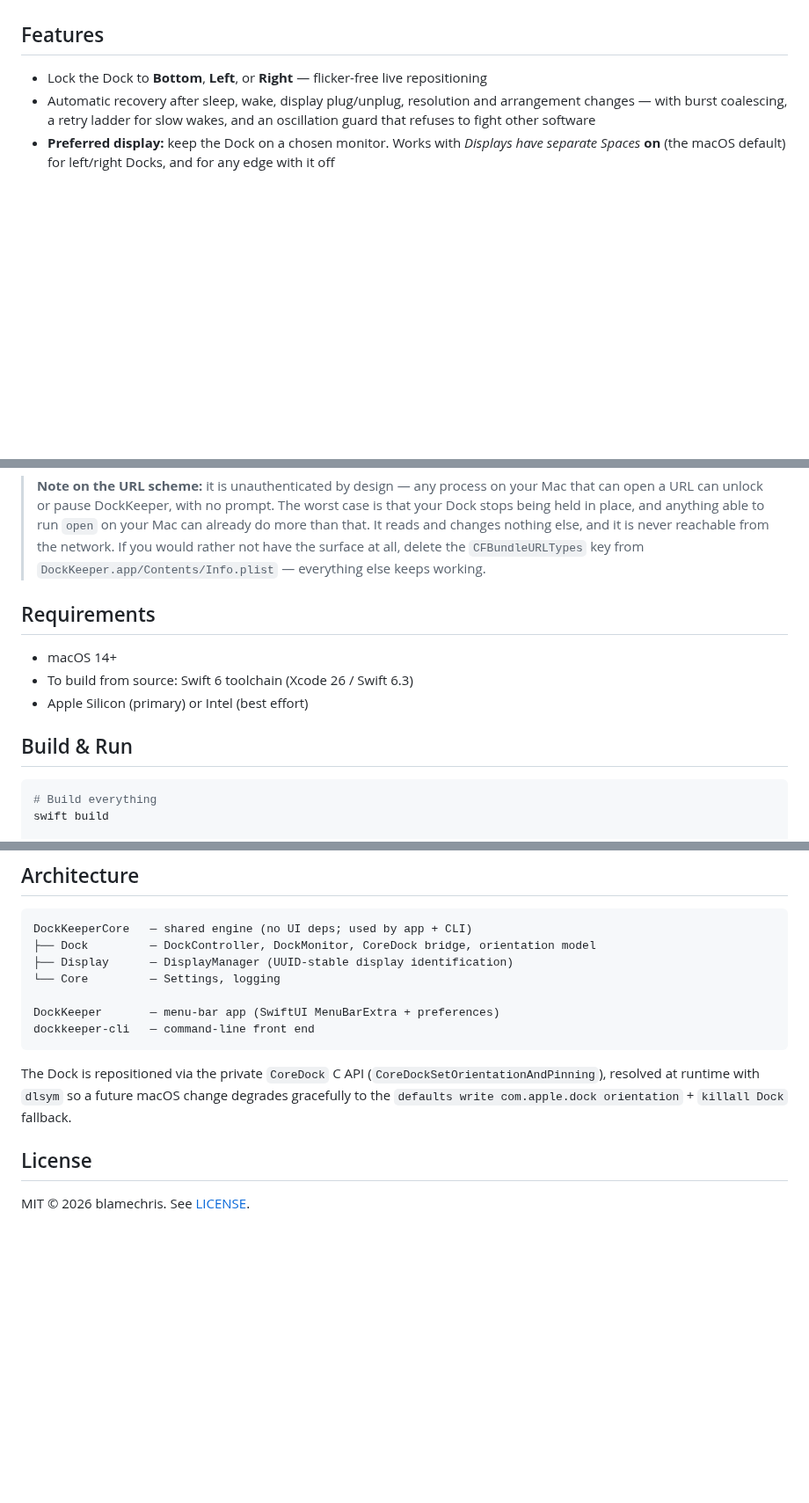
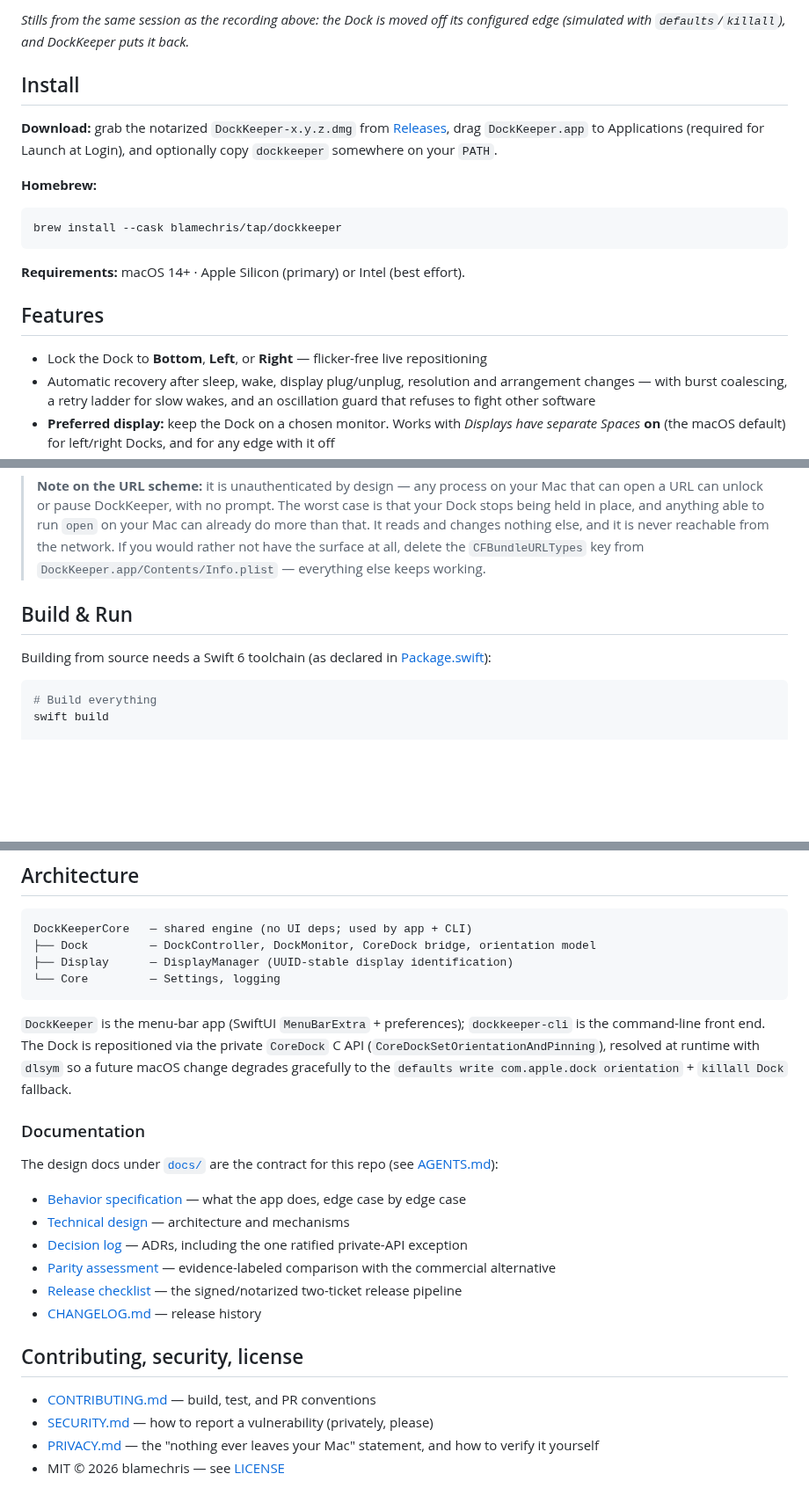
Before and after one commit to blamechris/DockKeeper, a Markdown page: README.md, 3 parts joined by grey strips. Shown at 88% size. GitHub-like rendering; blank space fills up the shorter version.

````diff
--- a/README.md
+++ b/README.md
@@ -13,3 +44,16 @@ macOS loves to relocate the Dock — after sleep, display changes, or when you l
+*Stills from the same session as the recording above: the Dock is moved off its configured edge (simulated with `defaults`/`killall`), and DockKeeper puts it back.*
+
+## Install
+
+**Download:** grab the notarized `DockKeeper-x.y.z.dmg` from [Releases](https://github.com/blamechris/DockKeeper/releases), drag `DockKeeper.app` to Applications (required for Launch at Login), and optionally copy `dockkeeper` somewhere on your `PATH`.
+
+**Homebrew:**
+
+```sh
+brew install --cask blamechris/tap/dockkeeper
+```
+
+**Requirements:** macOS 14+ · Apple Silicon (primary) or Intel (best effort).
 
 ## Features
 
@@ -84,13 +118,9 @@ dockkeeper://resume
 > not have the surface at all, delete the `CFBundleURLTypes` key from
 > `DockKeeper.app/Contents/Info.plist` — everything else keeps working.
 
-## Requirements
+## Build & Run
 
-- macOS 14+
-- To build from source: Swift 6 toolchain (Xcode 26 / Swift 6.3)
-- Apple Silicon (primary) or Intel (best effort)
-
-## Build & Run
+Building from source needs a Swift 6 toolchain (as declared in [Package.swift](Package.swift)):
 
 ```sh
 # Build everything
@@ -136,13 +166,24 @@ DockKeeperCore   — shared engine (no UI deps; used by app + CLI)
 ├── Dock         — DockController, DockMonitor, CoreDock bridge, orientation model
 ├── Display      — DisplayManager (UUID-stable display identification)
 └── Core         — Settings, logging
-
-DockKeeper       — menu-bar app (SwiftUI MenuBarExtra + preferences)
-dockkeeper-cli   — command-line front end
 ```
 
-The Dock is repositioned via the private `CoreDock` C API (`CoreDockSetOrientationAndPinning`), resolved at runtime with `dlsym` so a future macOS change degrades gracefully to the `defaults write com.apple.dock orientation` + `killall Dock` fallback.
+`DockKeeper` is the menu-bar app (SwiftUI `MenuBarExtra` + preferences); `dockkeeper-cli` is the command-line front end. The Dock is repositioned via the private `CoreDock` C API (`CoreDockSetOrientationAndPinning`), resolved at runtime with `dlsym` so a future macOS change degrades gracefully to the `defaults write com.apple.dock orientation` + `killall Dock` fallback.
 
-## License
+### Documentation
 
-MIT © 2026 blamechris. See [LICENSE](LICENSE).
+The design docs under [`docs/`](docs/) are the contract for this repo (see [AGENTS.md](AGENTS.md)):
+
+- [Behavior specification](docs/behavior-specification.md) — what the app does, edge case by edge case
+- [Technical design](docs/technical-design.md) — architecture and mechanisms
+- [Decision log](docs/decision-log.md) — ADRs, including the one ratified private-API exception
+- [Parity assessment](docs/parity-assessment.md) — evidence-labeled comparison with the commercial alternative
+- [Release checklist](docs/release-checklist.md) — the signed/notarized two-ticket release pipeline
+- [CHANGELOG.md](CHANGELOG.md) — release history
+
+## Contributing, security, license
+
+- [CONTRIBUTING.md](CONTRIBUTING.md) — build, test, and PR conventions
+- [SECURITY.md](SECURITY.md) — how to report a vulnerability (privately, please)
+- [PRIVACY.md](PRIVACY.md) — the "nothing ever leaves your Mac" statement, and how to verify it yourself
+- MIT © 2026 blamechris — see [LICENSE](LICENSE)
````
Also changed, not shown: other parts of README.md (+35 -14 lines), .github/PULL_REQUEST_TEMPLATE.md (added, +12 -0 lines), CHANGELOG.md (added, +56 -0 lines), CONTRIBUTING.md (added, +33 -0 lines), SECURITY.md (added, +28 -0 lines), docs/release-checklist.md (+1 -1 lines), docs/images/dock-snap-back.gif (added), docs/images/still-dock-displaced-left.jpg (added), docs/images/still-dock-restored-bottom.jpg (added), docs/images/still-menu-dropdown.png (added), docs/images/still-preferences-dock-tab.png (added).
